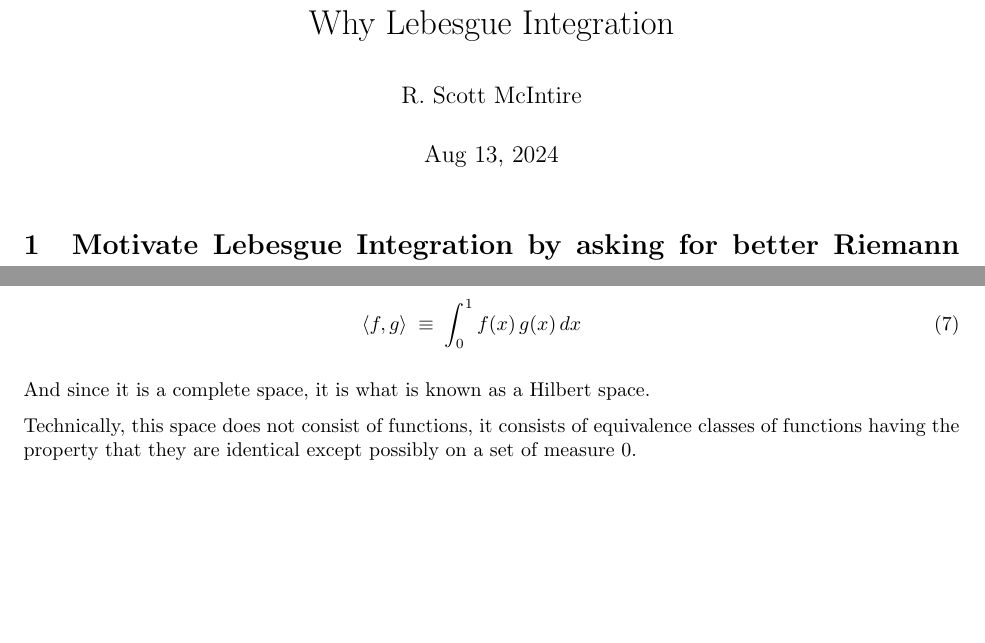
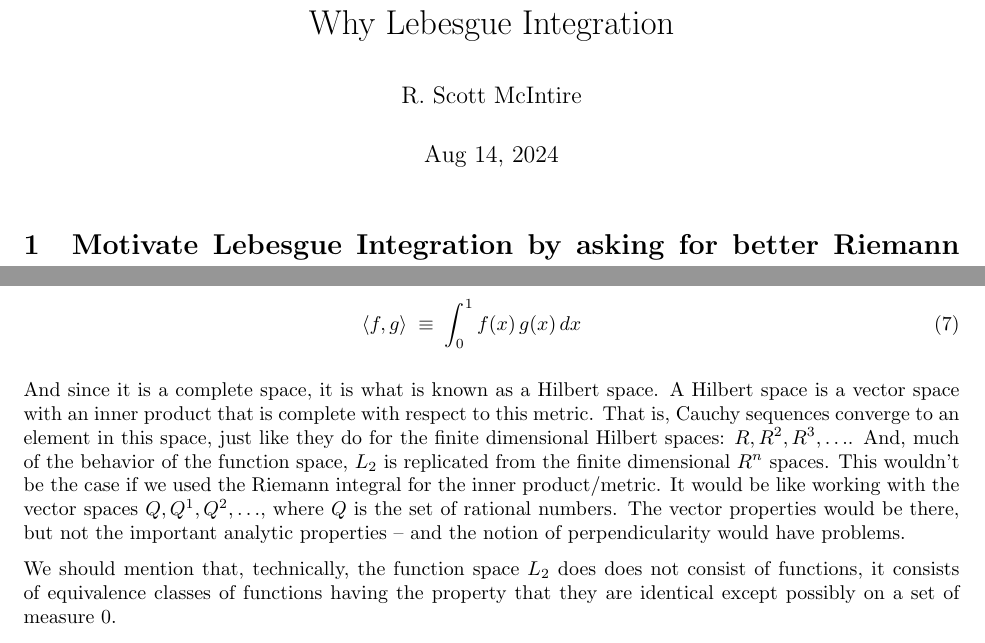
Before and after one commit to scottrsm/math, a LaTeX document (tex/why_lebesgue_integration.tex): two parts of pages 1 and 8 of 8, joined at a grey line, cut so that both start at the same text, the shorter picture padded with empty space. Compiled offline with pdfLaTeX.

Commit message:
Added more detail to the Conclusion section of the paper: why_lebesgue_integration.tex

```diff
--- a/tex/why_lebesgue_integration.tex
+++ b/tex/why_lebesgue_integration.tex
@@ -4,7 +4,7 @@
 
 \title{Why Lebesgue Integration}
 \author{R. Scott McIntire}
-\date{Aug 13, 2024}
+\date{Aug 14, 2024}
 \setlength{\textwidth}{6.5in}
 \setlength{\textheight}{7.5in}
 \setlength{\hoffset}{-0.75in}
@@ -413,8 +413,19 @@ product defined by
 \end{eqnarray}
 
 And since it is a complete space, it is what is known as a Hilbert space.
+A Hilbert space is a vector space with an inner product that is complete with
+respect to this metric. That is, Cauchy sequences converge to an element in this
+space, just like they do for the finite dimensional Hilbert spaces: $R, R^2, R^3, \ldots$.
+And, much of the behavior of the function space, $L_2$ is replicated from
+the finite dimensional $R^n$ spaces. This wouldn't be the case if we used
+the Riemann integral for the inner product/metric. It would be like
+working with the vector spaces $Q, Q^1, Q^2, \ldots$, where $Q$ is the set
+of rational numbers. The vector properties would be there, but not
+the important analytic properties -- and the notion of perpendicularity would
+have problems.
 
-Technically, this space does not consist of functions, it consists of
+We should mention that, technically, the function space $L_2$ does  does not
+consist of functions, it consists of
 equivalence classes of functions having the property
 that they are identical except possibly on a set of measure $0$.
 
```
Also changed, not shown: README.md, pdf/why_lebesgue_integration.pdf.
